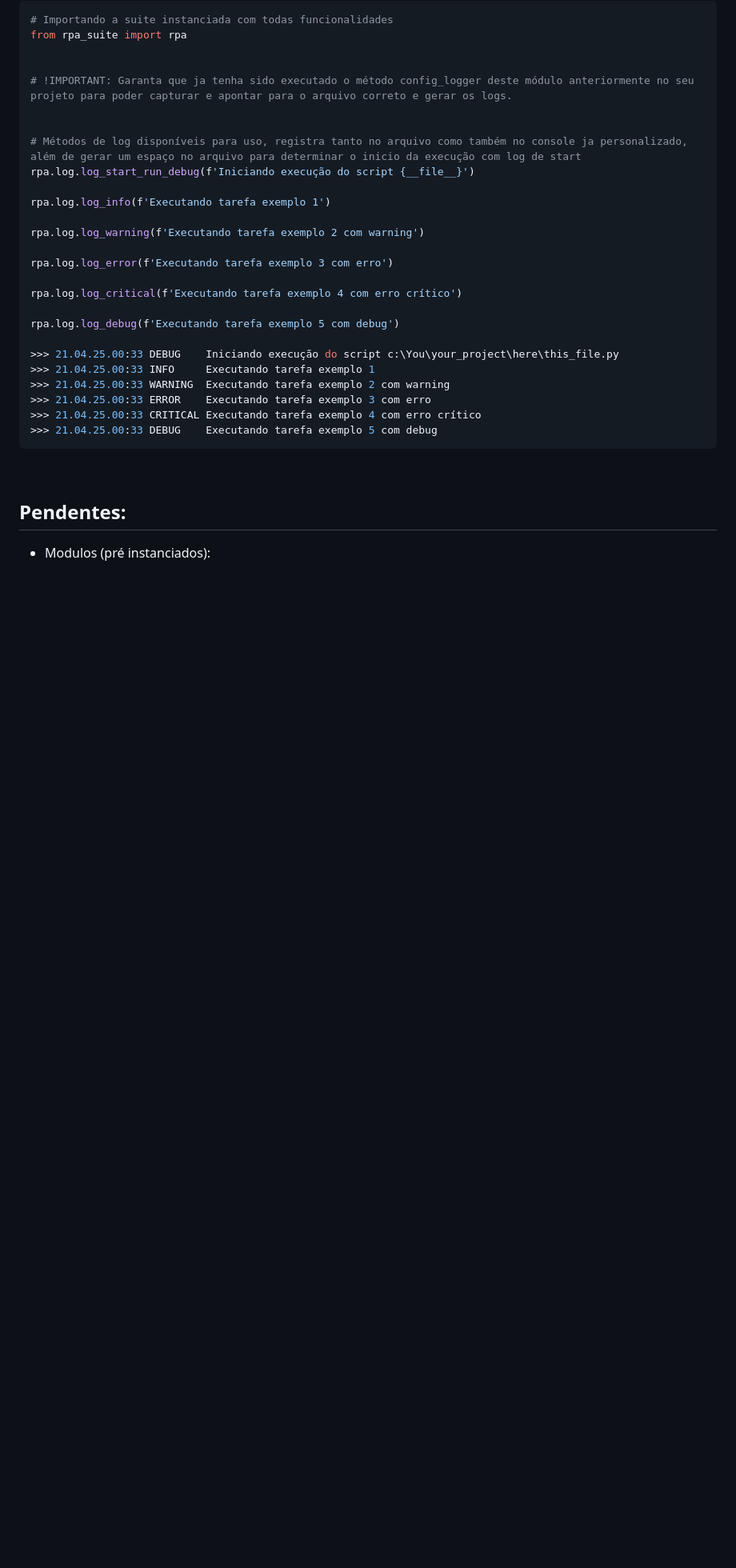
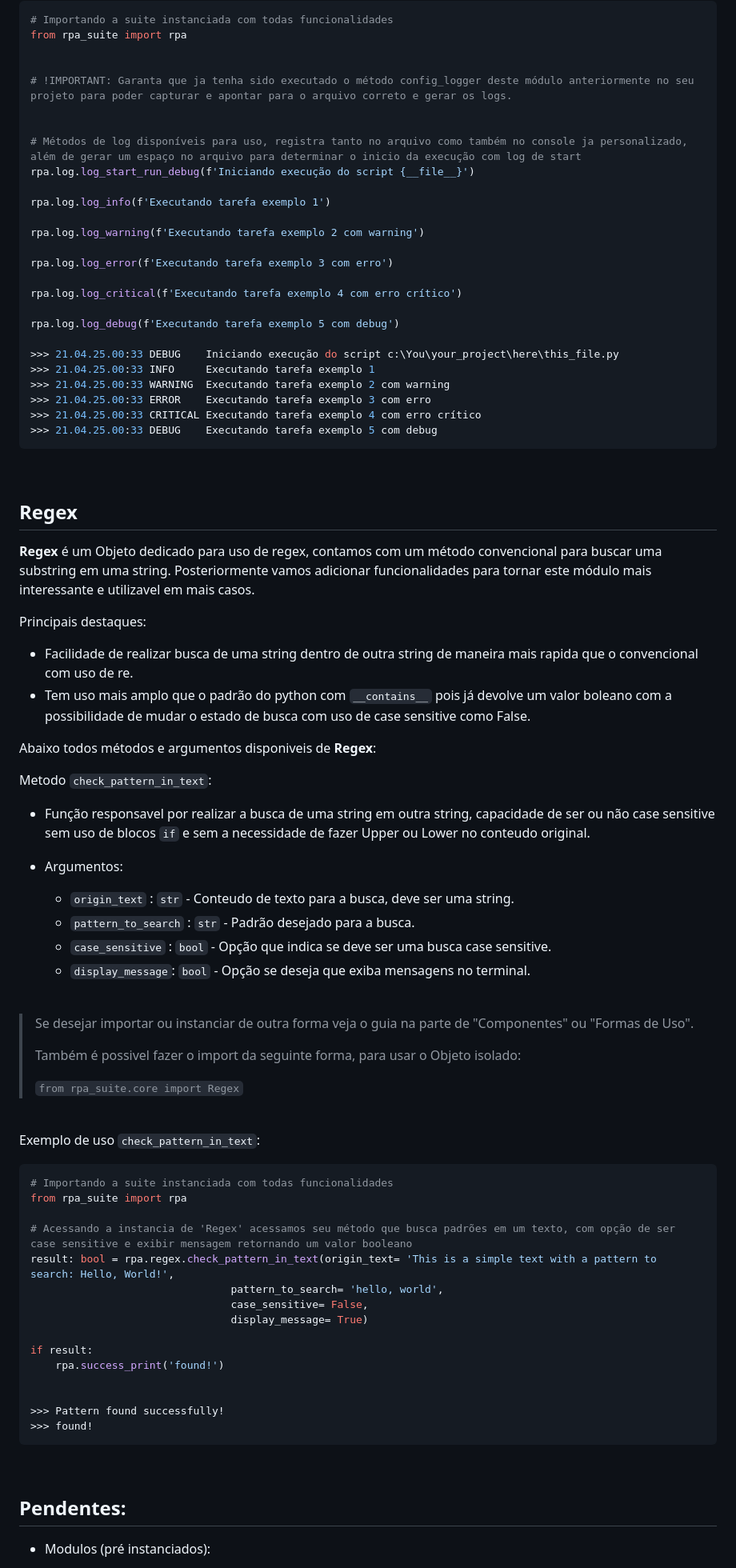
Before and after one commit to CamiloCCarvalho/rpasuite, a Markdown page: docs/GUIDE.md, the part around one of its changes. Shown at 80% size. Rendered like a GitHub page; blank space fills up the shorter version.

Commit message:
include GUIDE to Module Regex, att GUIDE.md

````diff
--- a/docs/GUIDE.md
+++ b/docs/GUIDE.md
@@ -818,3 +847,57 @@ rpa.log.log_debug(f'Executando tarefa exemplo 5 com debug')
 <br>
 
 
+## Regex
+
+**Regex** é um Objeto dedicado para uso de regex, contamos com um método convencional para buscar uma substring em uma string. Posteriormente vamos adicionar funcionalidades para tornar este módulo mais interessante e utilizavel em mais casos.
+
+Principais destaques:
+  - Facilidade de realizar busca de uma string dentro de outra string de maneira mais rapida que o convencional com uso de re.
+  - Tem uso mais amplo que o padrão do python com ``__contains__`` pois já devolve um valor boleano com a possibilidade de mudar o estado de busca com uso de case sensitive como False.
+
+Abaixo todos métodos e argumentos disponiveis de **Regex**:
+
+Metodo ``check_pattern_in_text``:
+
+- Função responsavel por realizar a busca de uma string em outra string, capacidade de ser ou não case sensitive sem uso de blocos ``if`` e sem a necessidade de fazer Upper ou Lower no conteudo original.
+
+
+- Argumentos:
+
+  - ``origin_text`` : ``str`` - Conteudo de texto para a busca, deve ser uma string.
+  - ``pattern_to_search`` : ``str`` - Padrão desejado para a busca.
+  - ``case_sensitive`` : ``bool`` - Opção que indica se deve ser uma busca case sensitive.
+  - ``display_message``: ``bool`` - Opção se deseja que exiba mensagens no terminal.
+
+
+<br>
+
+> Se desejar importar ou instanciar de outra forma veja o guia na parte de "Componentes" ou "Formas de Uso".
+>
+> Também é possivel fazer o import da seguinte forma, para usar o Objeto isolado:
+>
+> `from rpa_suite.core import Regex`
+
+
+<br>
+
+Exemplo de uso ``check_pattern_in_text``:
+
+```python
+# Importando a suite instanciada com todas funcionalidades
+from rpa_suite import rpa
+
+# Acessando a instancia de 'Regex' acessamos seu método que busca padrões em um texto, com opção de ser case sensitive e exibir mensagem retornando um valor booleano
+result: bool = rpa.regex.check_pattern_in_text(origin_text= 'This is a simple text with a pattern to search: Hello, World!',
+                                pattern_to_search= 'hello, world',
+                                case_sensitive= False,
+                                display_message= True)
+
+if result:
+    rpa.success_print('found!')
+
+
+>>> Pattern found successfully!
+>>> found!
+```
+
````
Also changed, not shown: other parts of docs/GUIDE.md (+49 -13 lines).
